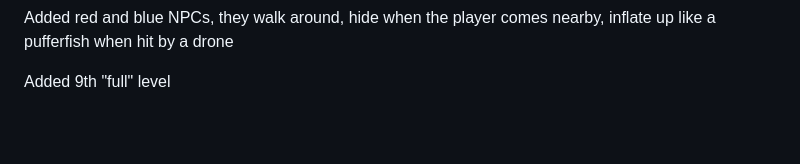
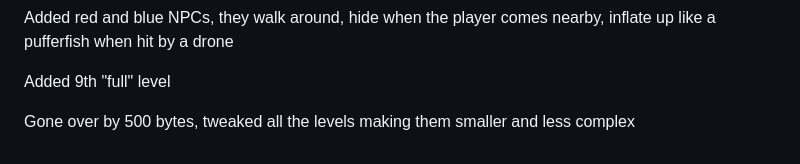
Before and after one commit to picosonic/js13k-2025, a Markdown page: devdiary/diary.md, the part around the change. GitHub-like rendering; blank space fills up the shorter version.

Commit message:
Final blog

```diff
--- a/devdiary/diary.md
+++ b/devdiary/diary.md
@@ -260,3 +260,5 @@ Squashed level 4 to make more room for other stuff
 Added red and blue NPCs, they walk around, hide when the player comes nearby, inflate up like a pufferfish when hit by a drone
 
 Added 9th "full" level
+
+Gone over by 500 bytes, tweaked all the levels making them smaller and less complex
```
